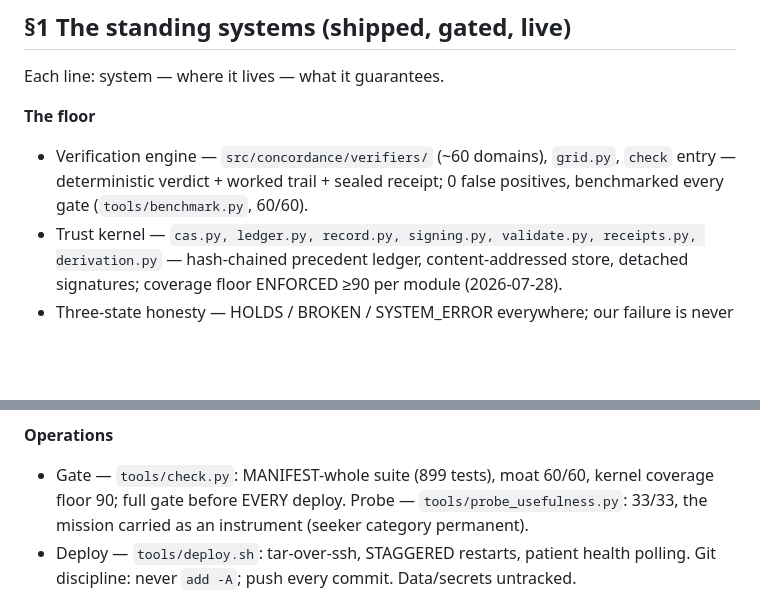
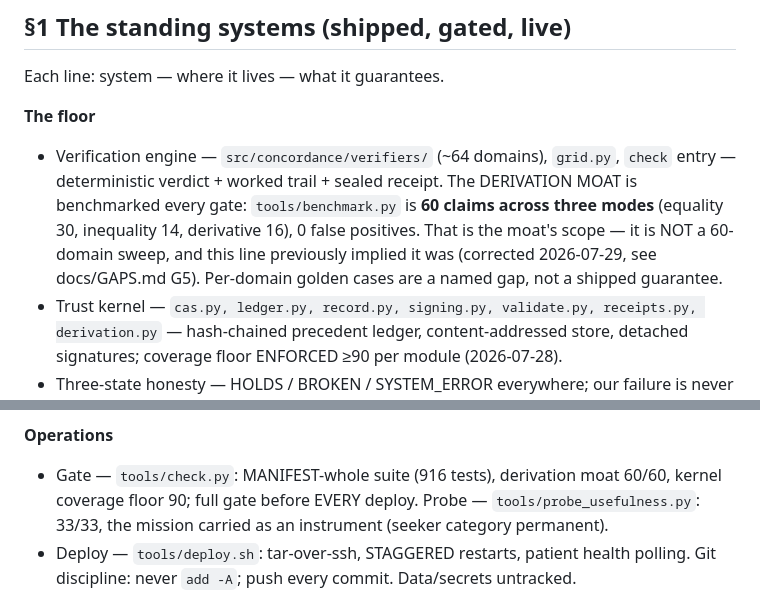
Before and after one commit to matharrismma/concordance-2, a Markdown page: docs/MASTER_PLAN.md, 2 parts joined by grey strips. Drawn GitHub-style; blank space fills up the shorter version.

```diff
--- a/docs/MASTER_PLAN.md
+++ b/docs/MASTER_PLAN.md
@@ -47,9 +47,12 @@ name it in this list when it ships.
 Each line: system — where it lives — what it guarantees.
 
 **The floor**
-- Verification engine — `src/concordance/verifiers/` (~60 domains), `grid.py`, `check` entry
-  — deterministic verdict + worked trail + sealed receipt; 0 false positives, benchmarked
-  every gate (`tools/benchmark.py`, 60/60).
+- Verification engine — `src/concordance/verifiers/` (~64 domains), `grid.py`, `check` entry
+  — deterministic verdict + worked trail + sealed receipt. The DERIVATION MOAT is benchmarked
+  every gate: `tools/benchmark.py` is **60 claims across three modes** (equality 30,
+  inequality 14, derivative 16), 0 false positives. That is the moat's scope — it is NOT a
+  60-domain sweep, and this line previously implied it was (corrected 2026-07-29, see
+  docs/GAPS.md G5). Per-domain golden cases are a named gap, not a shipped guarantee.
 - Trust kernel — `cas.py, ledger.py, record.py, signing.py, validate.py, receipts.py,
   derivation.py` — hash-chained precedent ledger, content-addressed store, detached
   signatures; coverage floor ENFORCED ≥90 per module (2026-07-28).
@@ -93,7 +96,7 @@ Each line: system — where it lives — what it guarantees.
   EDGE, store nothing.
 
 **Operations**
-- Gate — `tools/check.py`: MANIFEST-whole suite (899 tests), moat 60/60, kernel coverage
+- Gate — `tools/check.py`: MANIFEST-whole suite (916 tests), derivation moat 60/60, kernel coverage
   floor 90; full gate before EVERY deploy. Probe — `tools/probe_usefulness.py`: 33/33, the
   mission carried as an instrument (seeker category permanent).
 - Deploy — `tools/deploy.sh`: tar-over-ssh, STAGGERED restarts, patient health polling.
```
Also changed, not shown: docs/GAPS.md (added, +131 -0 lines).
